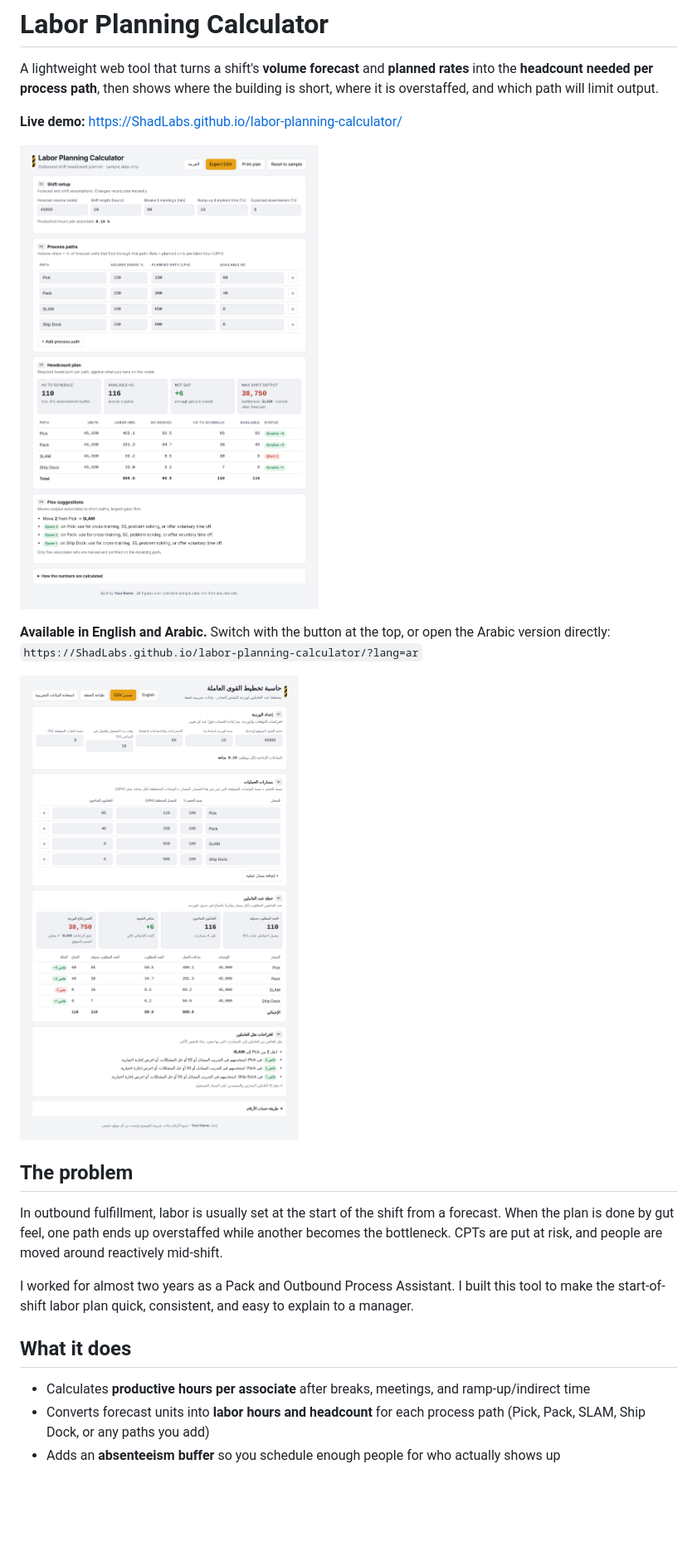
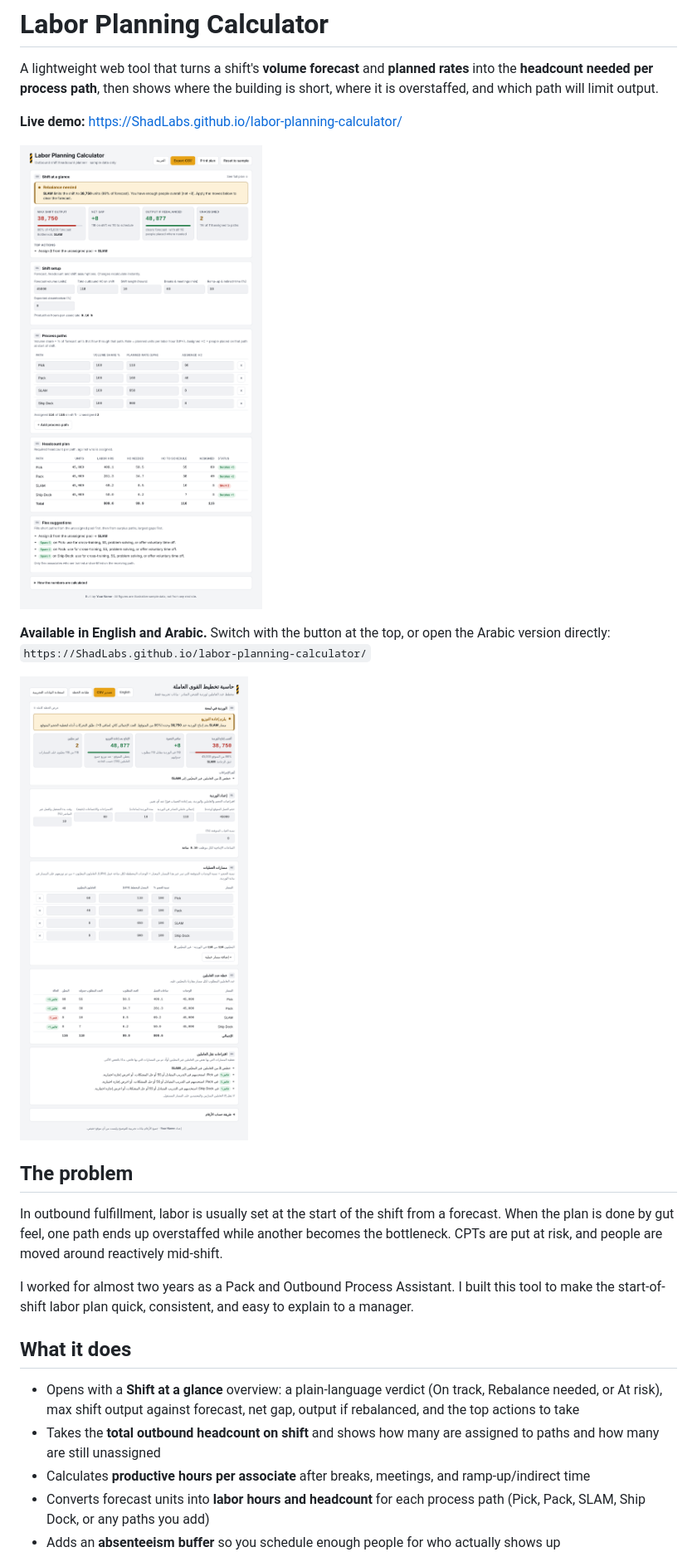
Before and after one commit to ShadLabs/labor-planning-calculator, a Markdown page: README.md, the part around the change printed below. Shown: that part at 83% size. Rendered like a GitHub page; pictures changed too: docs/screenshot-ar.png, docs/screenshot.png; blank space fills up the shorter version.

Commit message:
Added shift overview and total headcount

```diff
--- a/README.md
+++ b/README.md
@@ -6,7 +6,7 @@ A lightweight web tool that turns a shift's **volume forecast** and **planned ra
 
 ![Screenshot](docs/screenshot.png)
 
-**Available in English and Arabic.** Switch with the button at the top, or open the Arabic version directly: `https://ShadLabs.github.io/labor-planning-calculator/?lang=ar`
+**Available in English and Arabic.** Switch with the button at the top, or open the Arabic version directly: `https://ShadLabs.github.io/labor-planning-calculator/`
 
 ![Arabic screenshot](docs/screenshot-ar.png)
 
@@ -18,6 +18,8 @@ I worked for almost two years as a Pack and Outbound Process Assistant. I built
 
 ## What it does
 
+- Opens with a **Shift at a glance** overview: a plain-language verdict (On track, Rebalance needed, or At risk), max shift output against forecast, net gap, output if rebalanced, and the top actions to take
+- Takes the **total outbound headcount on shift** and shows how many are assigned to paths and how many are still unassigned
 - Calculates **productive hours per associate** after breaks, meetings, and ramp-up/indirect time
 - Converts forecast units into **labor hours and headcount** for each process path (Pick, Pack, SLAM, Ship Dock, or any paths you add)
 - Adds an **absenteeism buffer** so you schedule enough people for who actually shows up
```
Also changed, not shown: other parts of README.md (+6 -3 lines), 4 other files.
